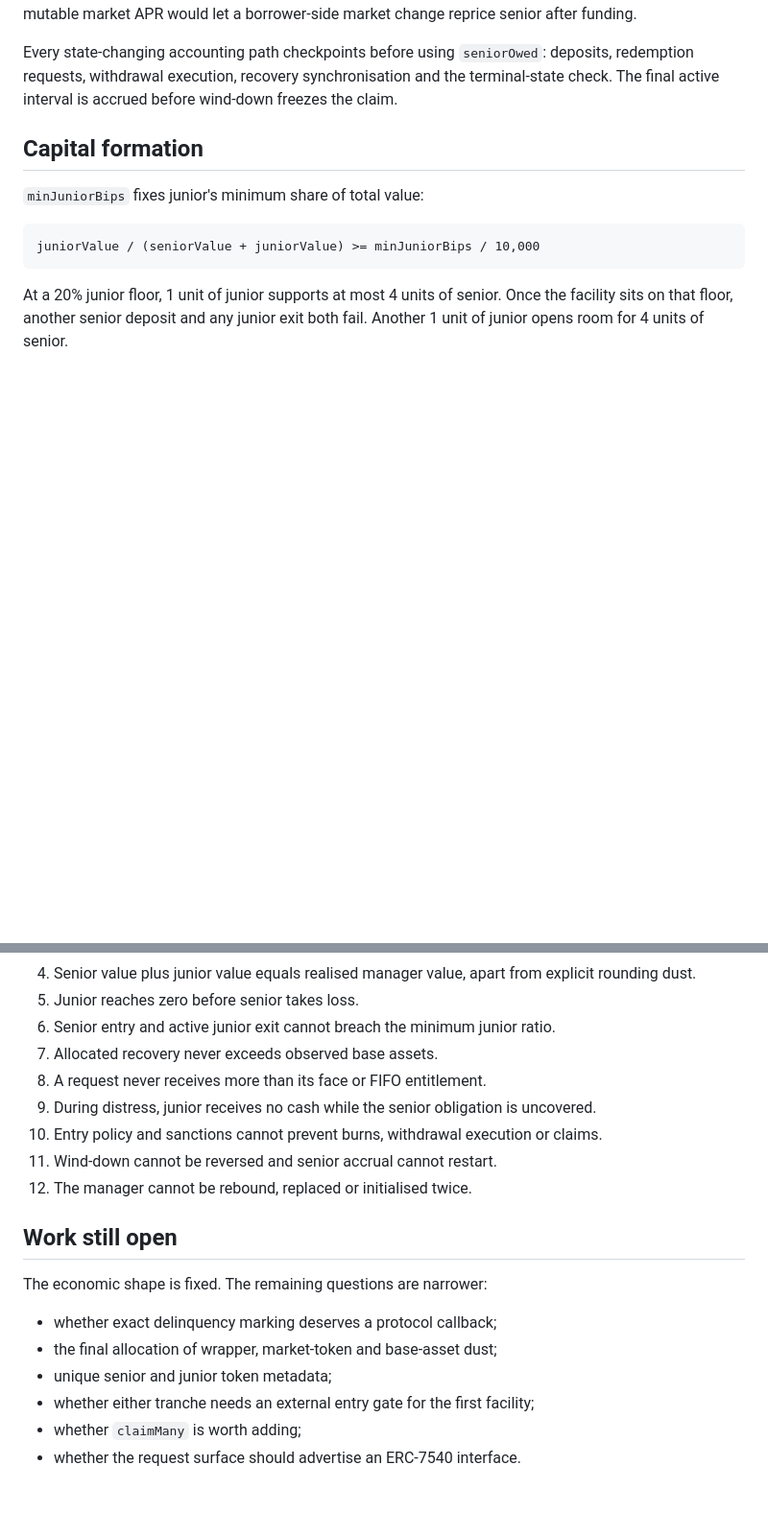
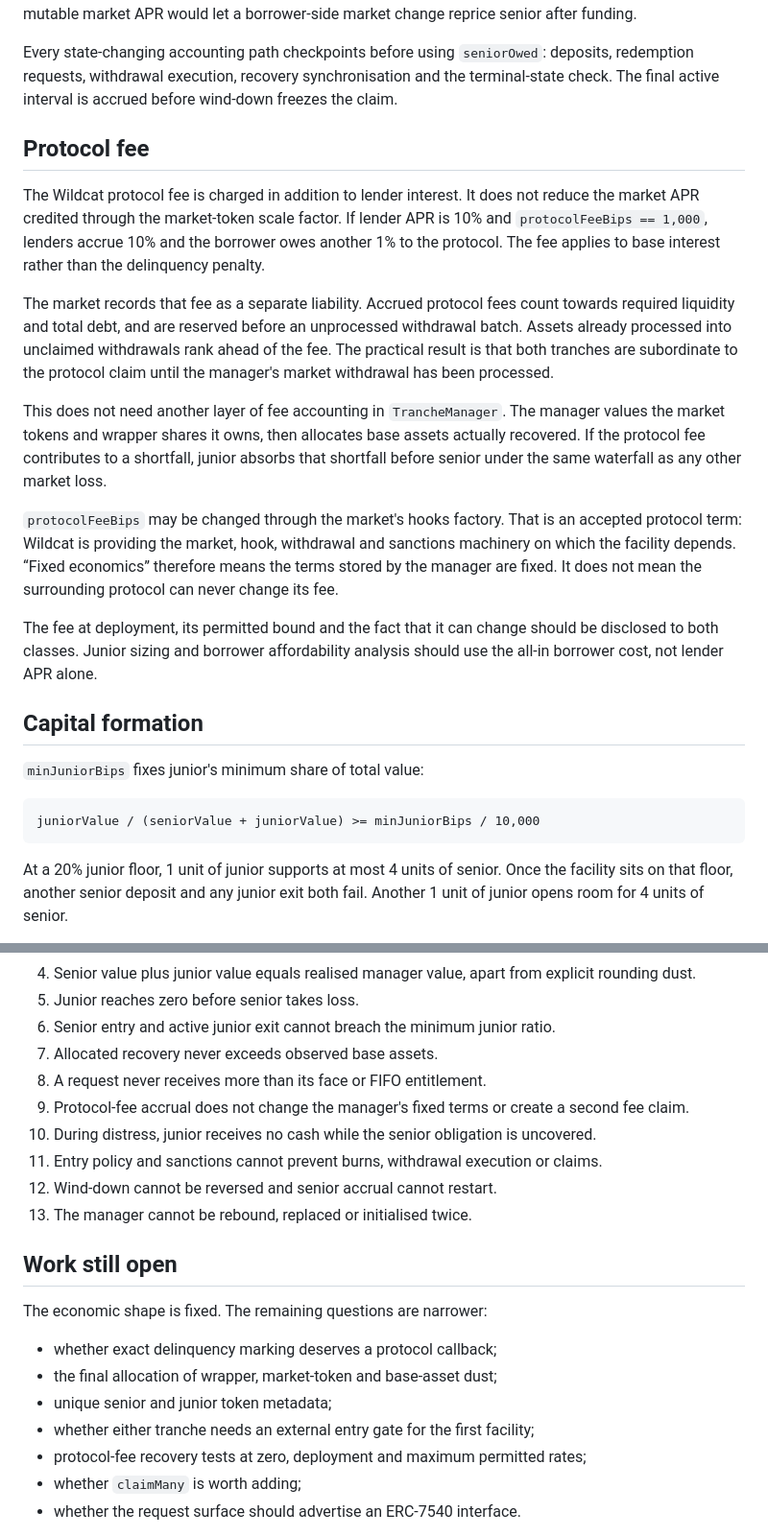
Before and after one commit to wildcat-finance/wildcat-tranching, a Markdown page: docs/TRANCHER_LOGIC_REPORT.md, 2 parts joined by grey strips. Shown at 96% size. Rendered like a GitHub page; blank space fills up the shorter version.

Commit message:
docs: account for protocol fee priority
Record the Wildcat protocol fee as an accepted market-level claim ahead of both tranches, without duplicating it in manager accounting. Add deployment disclosure and recovery tests across fee settings.

Refs #15

Co-authored-by: Shoggoth <shoggoth@wildcat.finance>
Wildcat-Origin: shoggoth

```diff
--- a/docs/TRANCHER_LOGIC_REPORT.md
+++ b/docs/TRANCHER_LOGIC_REPORT.md
@@ -124,6 +125,33 @@ mutable market APR would let a borrower-side market change reprice senior after
 Every state-changing accounting path checkpoints before using `seniorOwed`: deposits, redemption
 requests, withdrawal execution, recovery synchronisation and the terminal-state check. The final
 active interval is accrued before wind-down freezes the claim.
+
+## Protocol fee
+
+The Wildcat protocol fee is charged in addition to lender interest. It does not reduce the market
+APR credited through the market-token scale factor. If lender APR is 10% and
+`protocolFeeBips == 1,000`, lenders accrue 10% and the borrower owes another 1% to the protocol. The
+fee applies to base interest rather than the delinquency penalty.
+
+The market records that fee as a separate liability. Accrued protocol fees count towards required
+liquidity and total debt, and are reserved before an unprocessed withdrawal batch. Assets already
+processed into unclaimed withdrawals rank ahead of the fee. The practical result is that both
+tranches are subordinate to the protocol claim until the manager's market withdrawal has been
+processed.
+
+This does not need another layer of fee accounting in `TrancheManager`. The manager values the
+market tokens and wrapper shares it owns, then allocates base assets actually recovered. If the
+protocol fee contributes to a shortfall, junior absorbs that shortfall before senior under the same
+waterfall as any other market loss.
+
+`protocolFeeBips` may be changed through the market's hooks factory. That is an accepted protocol
+term: Wildcat is providing the market, hook, withdrawal and sanctions machinery on which the
+facility depends. “Fixed economics” therefore means the terms stored by the manager are fixed. It
+does not mean the surrounding protocol can never change its fee.
+
+The fee at deployment, its permitted bound and the fact that it can change should be disclosed to
+both classes. Junior sizing and borrower affordability analysis should use the all-in borrower cost,
+not lender APR alone.
 
 ## Capital formation
 
@@ -252,10 +280,11 @@ The implementation and tests should state these directly:
 6. Senior entry and active junior exit cannot breach the minimum junior ratio.
 7. Allocated recovery never exceeds observed base assets.
 8. A request never receives more than its face or FIFO entitlement.
-9. During distress, junior receives no cash while the senior obligation is uncovered.
-10. Entry policy and sanctions cannot prevent burns, withdrawal execution or claims.
-11. Wind-down cannot be reversed and senior accrual cannot restart.
-12. The manager cannot be rebound, replaced or initialised twice.
+9. Protocol-fee accrual does not change the manager's fixed terms or create a second fee claim.
+10. During distress, junior receives no cash while the senior obligation is uncovered.
+11. Entry policy and sanctions cannot prevent burns, withdrawal execution or claims.
+12. Wind-down cannot be reversed and senior accrual cannot restart.
+13. The manager cannot be rebound, replaced or initialised twice.
 
 ## Work still open
 
@@ -265,6 +294,7 @@ The economic shape is fixed. The remaining questions are narrower:
 - the final allocation of wrapper, market-token and base-asset dust;
 - unique senior and junior token metadata;
 - whether either tranche needs an external entry gate for the first facility;
+- protocol-fee recovery tests at zero, deployment and maximum permitted rates;
 - whether `claimMany` is worth adding;
 - whether the request surface should advertise an ERC-7540 interface.
 
```
Also changed, not shown: other parts of docs/TRANCHER_LOGIC_REPORT.md (+1 -0 lines), docs/TRANCHER_LOGIC_RUNBOOK.md (+23 -0 lines).
